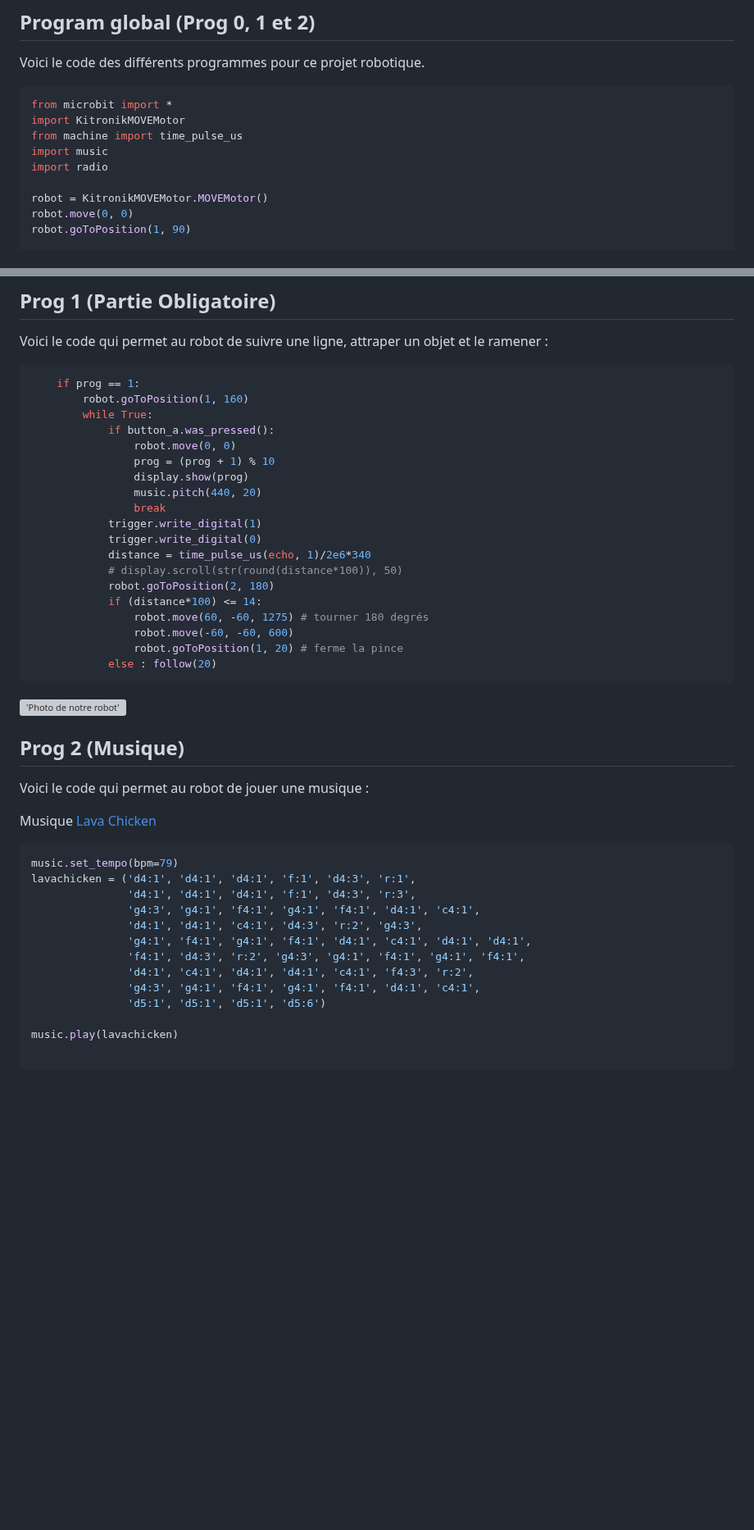
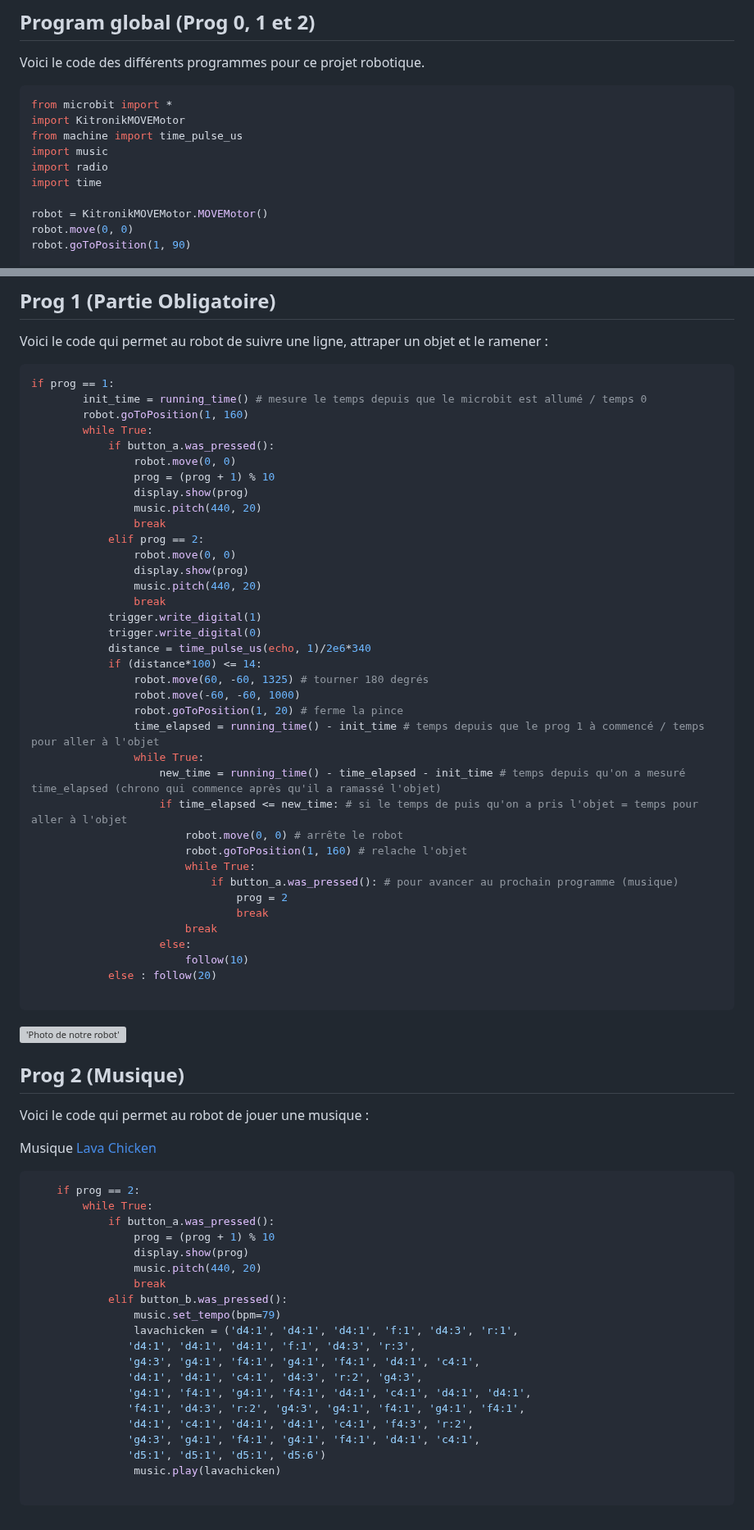
Before and after one commit to Olivier4508/oc25_olivier, a Markdown page: 1_robotique/README.md, 2 parts joined by grey strips. Shown at 82% size. Rendered like a GitHub page; blank space fills up the shorter version; grey boxes are pictures that could not be loaded.

Commit message:
Update README.md
robot qui s'arrête au point A au retour

````diff
--- a/1_robotique/README.md
+++ b/1_robotique/README.md
@@ -45,6 +45,7 @@ import KitronikMOVEMotor
 from machine import time_pulse_us
 import music
 import radio
+import time
 
 robot = KitronikMOVEMotor.MOVEMotor()
 robot.move(0, 0)
@@ -161,7 +186,8 @@ Voici le code qui permet au robot d'être télécommandé :
 Voici le code qui permet au robot de suivre une ligne, attraper un objet et le ramener :
 
 ```python
-    if prog == 1:
+if prog == 1:
+        init_time = running_time() # mesure le temps depuis que le microbit est allumé / temps 0
         robot.goToPosition(1, 160)
         while True:
             if button_a.was_pressed():
@@ -170,16 +196,33 @@ Voici le code qui permet au robot de suivre une ligne, attraper un objet et le r
                 display.show(prog)
                 music.pitch(440, 20)
                 break
+            elif prog == 2:
+                robot.move(0, 0)
+                display.show(prog)
+                music.pitch(440, 20)
+                break
             trigger.write_digital(1)
             trigger.write_digital(0)
             distance = time_pulse_us(echo, 1)/2e6*340
-            # display.scroll(str(round(distance*100)), 50)
-            robot.goToPosition(2, 180)
             if (distance*100) <= 14:
-                robot.move(60, -60, 1275) # tourner 180 degrés
-                robot.move(-60, -60, 600)
+                robot.move(60, -60, 1325) # tourner 180 degrés
+                robot.move(-60, -60, 1000)
                 robot.goToPosition(1, 20) # ferme la pince
+                time_elapsed = running_time() - init_time # temps depuis que le prog 1 à commencé / temps pour aller à l'objet
+                while True:
+                    new_time = running_time() - time_elapsed - init_time # temps depuis qu'on a mesuré time_elapsed (chrono qui commence après qu'il a ramassé l'objet)
+                    if time_elapsed <= new_time: # si le temps de puis qu'on a pris l'objet = temps pour aller à l'objet
+                        robot.move(0, 0) # arrête le robot
+                        robot.goToPosition(1, 160) # relache l'objet
+                        while True:
+                            if button_a.was_pressed(): # pour avancer au prochain programme (musique)
+                                prog = 2
+                                break
+                        break
+                    else:
+                        follow(10)
             else : follow(20)
+
 ```
 
 !['Photo de notre robot'](robot.png)
@@ -191,8 +234,16 @@ Voici le code qui permet au robot de jouer une musique :
 Musique [Lava Chicken](https://musescore.com/user/35262893/scores/24663382)
 
 ```python
-music.set_tempo(bpm=79)
-lavachicken = ('d4:1', 'd4:1', 'd4:1', 'f:1', 'd4:3', 'r:1',
+    if prog == 2:
+        while True:
+            if button_a.was_pressed():
+                prog = (prog + 1) % 10
+                display.show(prog)
+                music.pitch(440, 20)
+                break
+            elif button_b.was_pressed():
+                music.set_tempo(bpm=79)
+                lavachicken = ('d4:1', 'd4:1', 'd4:1', 'f:1', 'd4:3', 'r:1',
                'd4:1', 'd4:1', 'd4:1', 'f:1', 'd4:3', 'r:3',
                'g4:3', 'g4:1', 'f4:1', 'g4:1', 'f4:1', 'd4:1', 'c4:1',
                'd4:1', 'd4:1', 'c4:1', 'd4:3', 'r:2', 'g4:3',
@@ -201,7 +252,6 @@ lavachicken = ('d4:1', 'd4:1', 'd4:1', 'f:1', 'd4:3', 'r:1',
                'd4:1', 'c4:1', 'd4:1', 'd4:1', 'c4:1', 'f4:3', 'r:2',
                'g4:3', 'g4:1', 'f4:1', 'g4:1', 'f4:1', 'd4:1', 'c4:1',
                'd5:1', 'd5:1', 'd5:1', 'd5:6')
-
-music.play(lavachicken)
+                music.play(lavachicken)
 
 ```
````
Also changed, not shown: other parts of 1_robotique/README.md (+32 -8 lines).
